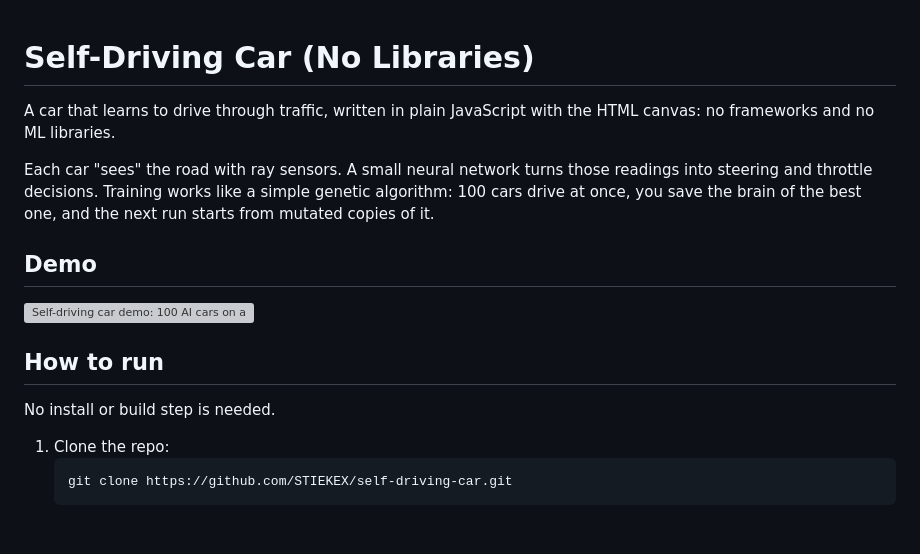
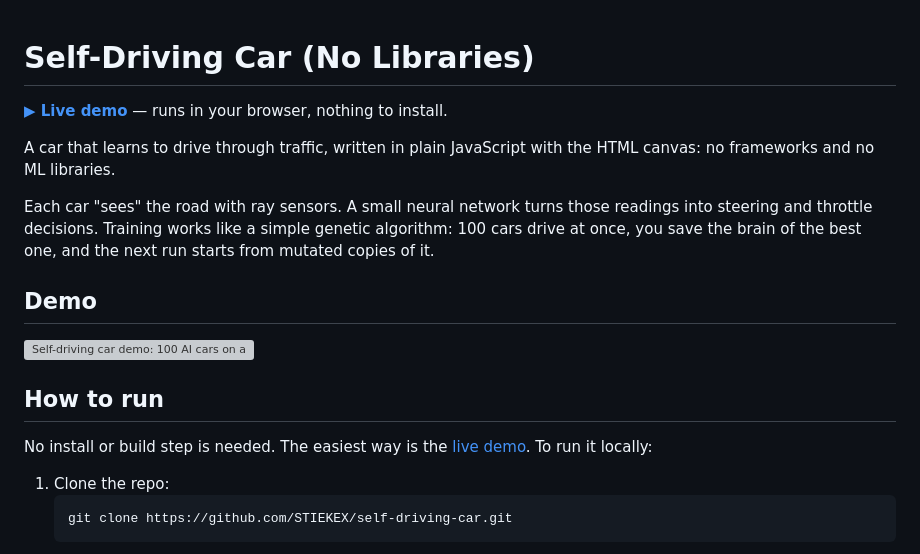
Before and after one commit to STIEKEX/self-driving-car, a Markdown page: README.md, the part around the change. GitHub-like rendering; blank space fills up the shorter version; grey boxes are pictures that could not be loaded.

Commit message:
Add live demo link to README

````diff
--- a/README.md
+++ b/README.md
@@ -1,4 +1,6 @@
 # Self-Driving Car (No Libraries)
+
+**[▶ Live demo](https://stiekex.github.io/self-driving-car/)** — runs in your browser, nothing to install.
 
 A car that learns to drive through traffic, written in plain JavaScript with the
 HTML canvas: no frameworks and no ML libraries.
@@ -14,7 +16,8 @@ from mutated copies of it.
 
 ## How to run
 
-No install or build step is needed.
+No install or build step is needed. The easiest way is the
+[live demo](https://stiekex.github.io/self-driving-car/). To run it locally:
 
 1. Clone the repo:
    ```bash
````
